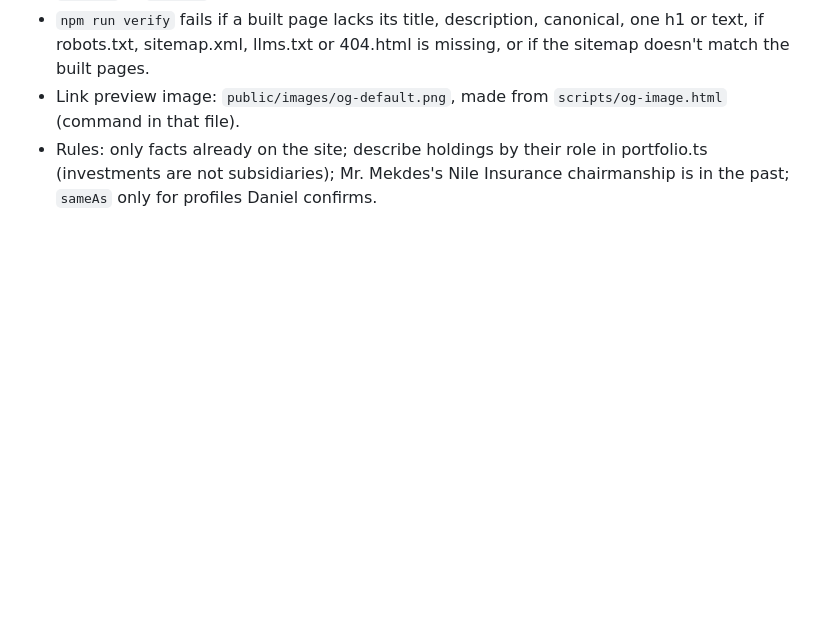
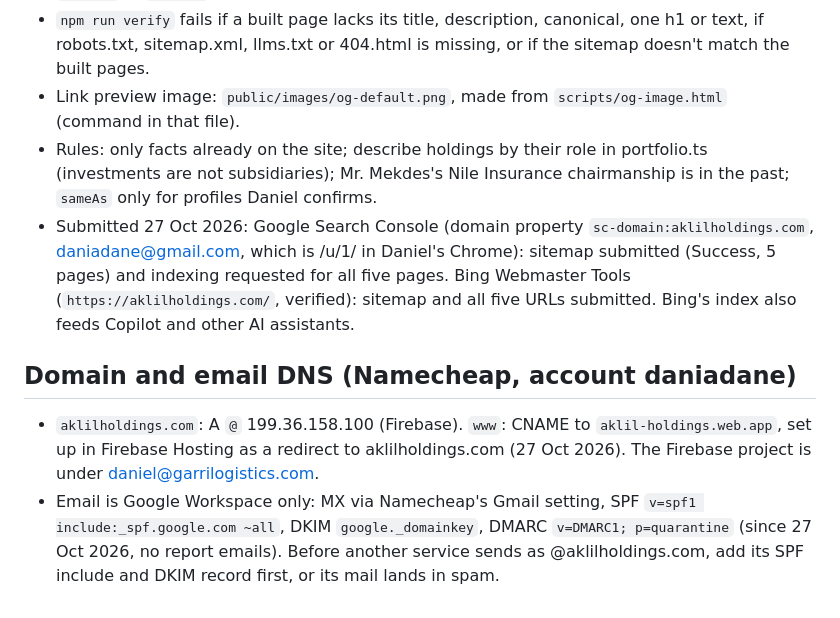
Before and after one commit to danielWorkSimple/aklilholdings, a Markdown page: CLAUDE.md, the part around the change. GitHub-like rendering; blank space fills up the shorter version.

```diff
--- a/CLAUDE.md
+++ b/CLAUDE.md
@@ -43,3 +43,8 @@ Corporate website for Aklil Holdings, a diversified investment company led by Mr
 - `npm run verify` fails if a built page lacks its title, description, canonical, one h1 or text, if robots.txt, sitemap.xml, llms.txt or 404.html is missing, or if the sitemap doesn't match the built pages.
 - Link preview image: `public/images/og-default.png`, made from `scripts/og-image.html` (command in that file).
 - Rules: only facts already on the site; describe holdings by their role in portfolio.ts (investments are not subsidiaries); Mr. Mekdes's Nile Insurance chairmanship is in the past; `sameAs` only for profiles Daniel confirms.
+- Submitted 27 Oct 2026: Google Search Console (domain property `sc-domain:aklilholdings.com`, daniadane@gmail.com, which is /u/1/ in Daniel's Chrome): sitemap submitted (Success, 5 pages) and indexing requested for all five pages. Bing Webmaster Tools (`https://aklilholdings.com/`, verified): sitemap and all five URLs submitted. Bing's index also feeds Copilot and other AI assistants.
+
+## Domain and email DNS (Namecheap, account daniadane)
+- `aklilholdings.com`: A `@` 199.36.158.100 (Firebase). `www`: CNAME to `aklil-holdings.web.app`, set up in Firebase Hosting as a redirect to aklilholdings.com (27 Oct 2026). The Firebase project is under daniel@garrilogistics.com.
+- Email is Google Workspace only: MX via Namecheap's Gmail setting, SPF `v=spf1 include:_spf.google.com ~all`, DKIM `google._domainkey`, DMARC `v=DMARC1; p=quarantine` (since 27 Oct 2026, no report emails). Before another service sends as @aklilholdings.com, add its SPF include and DKIM record first, or its mail lands in spam.
```
Also changed, not shown: README.md (+1 -0 lines).
